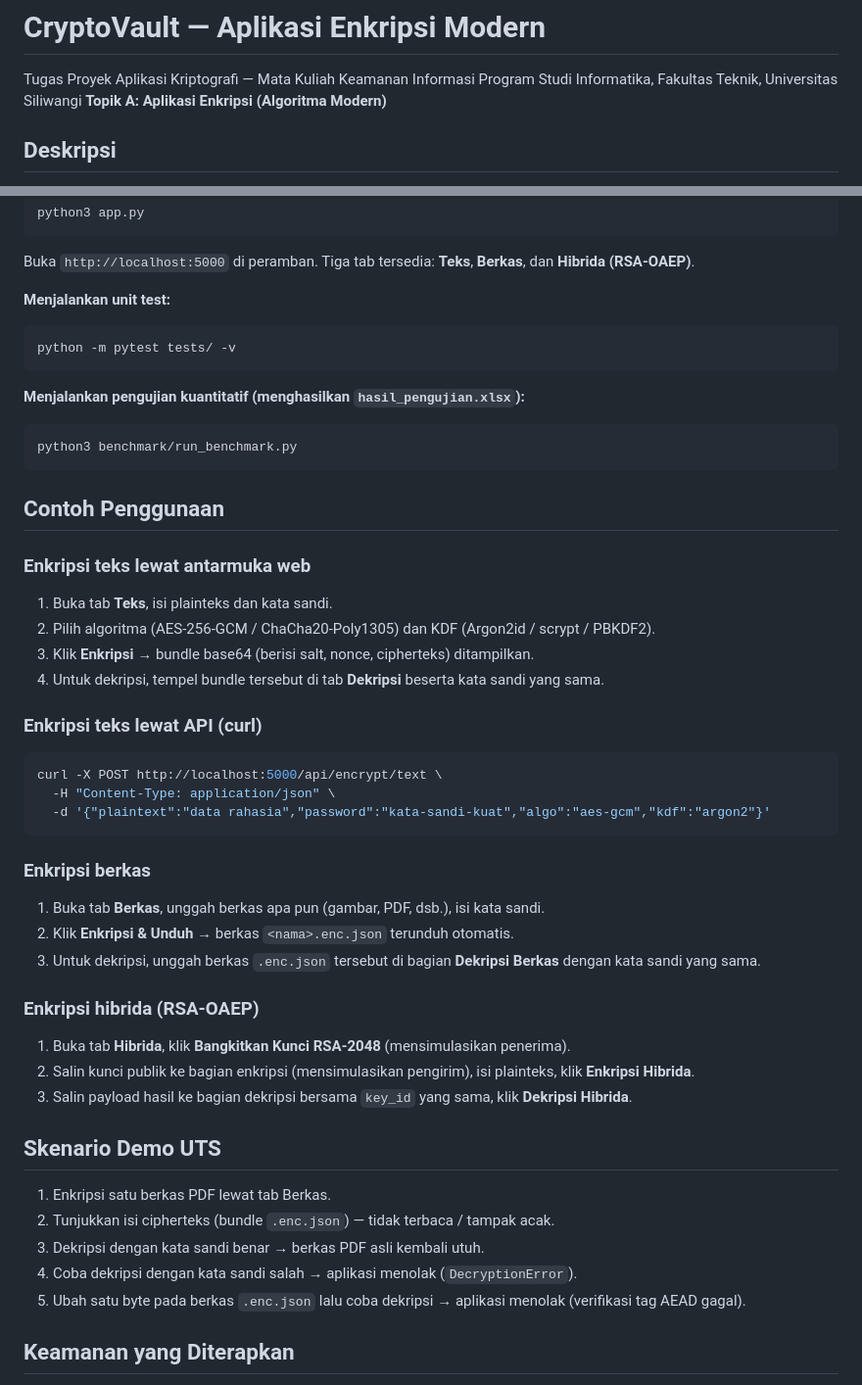
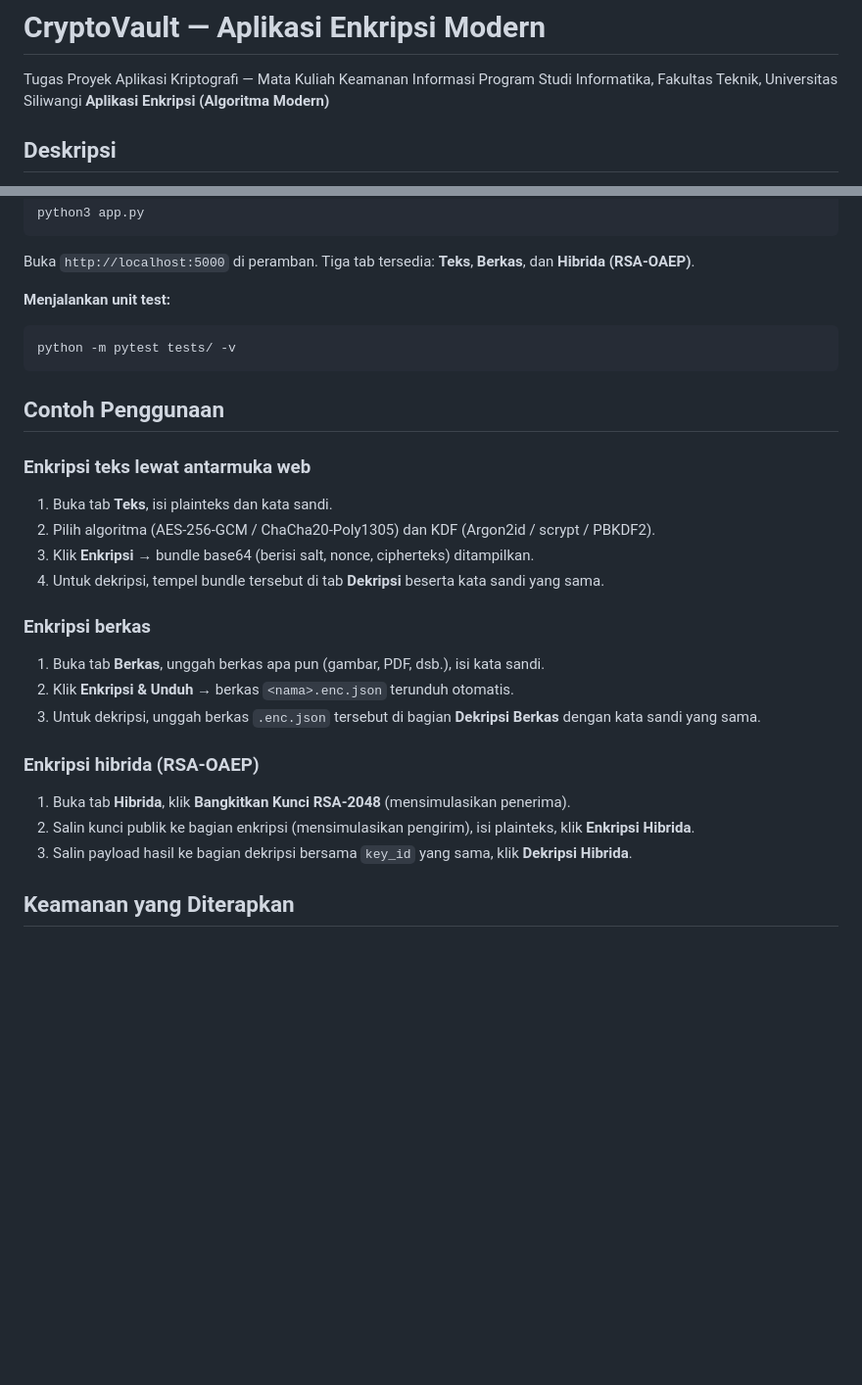
Before and after one commit to aliefmufqi/Kripto-App, a Markdown page: README.md, 2 parts joined by grey strips. Shown at 98% size. Rendered like a GitHub page; blank space fills up the shorter version.

````diff
--- a/README.md
+++ b/README.md
@@ -2,7 +2,7 @@
 
 Tugas Proyek Aplikasi Kriptografi — Mata Kuliah Keamanan Informasi
 Program Studi Informatika, Fakultas Teknik, Universitas Siliwangi
-**Topik A: Aplikasi Enkripsi (Algoritma Modern)**
+**Aplikasi Enkripsi (Algoritma Modern)**
 
 ## Deskripsi
 
@@ -66,11 +66,6 @@ Buka `http://localhost:5000` di peramban. Tiga tab tersedia: **Teks**, **Berkas*
 python -m pytest tests/ -v
 ```
 
-**Menjalankan pengujian kuantitatif (menghasilkan `hasil_pengujian.xlsx`):**
-```bash
-python3 benchmark/run_benchmark.py
-```
-
 ## Contoh Penggunaan
 
 ### Enkripsi teks lewat antarmuka web
@@ -79,12 +74,6 @@ python3 benchmark/run_benchmark.py
 3. Klik **Enkripsi** → bundle base64 (berisi salt, nonce, cipherteks) ditampilkan.
 4. Untuk dekripsi, tempel bundle tersebut di tab **Dekripsi** beserta kata sandi yang sama.
 
-### Enkripsi teks lewat API (curl)
-```bash
-curl -X POST http://localhost:5000/api/encrypt/text \
-  -H "Content-Type: application/json" \
-  -d '{"plaintext":"data rahasia","password":"kata-sandi-kuat","algo":"aes-gcm","kdf":"argon2"}'
-```
 
 ### Enkripsi berkas
 1. Buka tab **Berkas**, unggah berkas apa pun (gambar, PDF, dsb.), isi kata sandi.
@@ -95,14 +84,6 @@ curl -X POST http://localhost:5000/api/encrypt/text \
 1. Buka tab **Hibrida**, klik **Bangkitkan Kunci RSA-2048** (mensimulasikan penerima).
 2. Salin kunci publik ke bagian enkripsi (mensimulasikan pengirim), isi plainteks, klik **Enkripsi Hibrida**.
 3. Salin payload hasil ke bagian dekripsi bersama `key_id` yang sama, klik **Dekripsi Hibrida**.
-
-## Skenario Demo UTS
-
-1. Enkripsi satu berkas PDF lewat tab Berkas.
-2. Tunjukkan isi cipherteks (bundle `.enc.json`) — tidak terbaca / tampak acak.
-3. Dekripsi dengan kata sandi benar → berkas PDF asli kembali utuh.
-4. Coba dekripsi dengan kata sandi salah → aplikasi menolak (`DecryptionError`).
-5. Ubah satu byte pada berkas `.enc.json` lalu coba dekripsi → aplikasi menolak (verifikasi tag AEAD gagal).
 
 ## Keamanan yang Diterapkan
 
````
